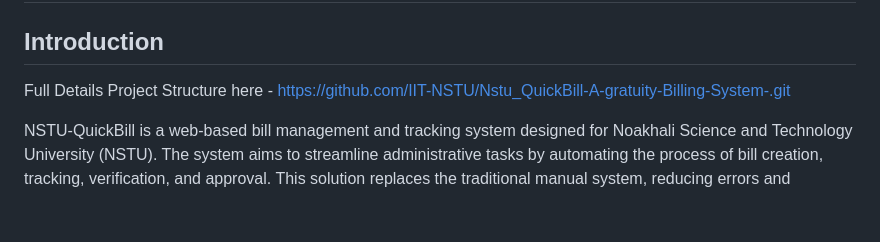
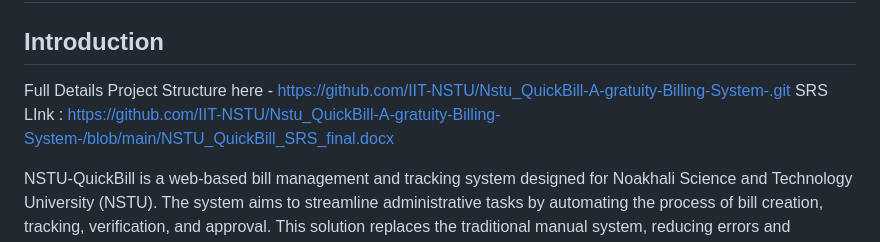
Before and after one commit to dipgitcom/Nstu_QuickBill-A-gratuity-Billing-System-, a Markdown page: README.md, the part around the change. GitHub-like rendering; blank space fills up the shorter version.

```diff
--- a/README.md
+++ b/README.md
@@ -3,6 +3,7 @@
 ## Introduction
 
 Full Details Project Structure here - https://github.com/IIT-NSTU/Nstu_QuickBill-A-gratuity-Billing-System-.git
+SRS LInk : https://github.com/IIT-NSTU/Nstu_QuickBill-A-gratuity-Billing-System-/blob/main/NSTU_QuickBill_SRS_final.docx
 
 NSTU-QuickBill is a web-based bill management and tracking system designed for Noakhali Science and Technology University (NSTU). The system aims to streamline administrative tasks by automating the process of bill creation, tracking, verification, and approval. This solution replaces the traditional manual system, reducing errors and improving efficiency. With a user-friendly interface, stakeholders across various departments (Director, Registrar Office, DAA Office, Exam Controller, Treasurer, VC) can seamlessly manage and monitor the status of bills at every stage.
 
```
